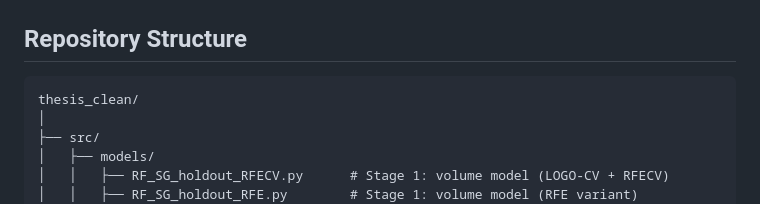
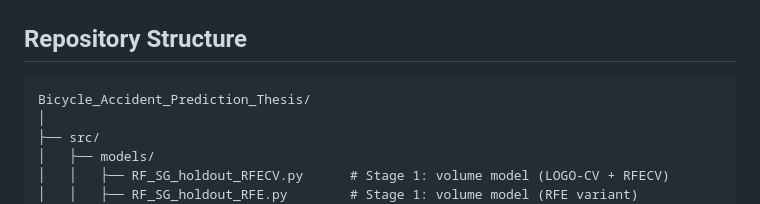
Before and after one commit to MiriamRunde/Bicycle_Accident_Prediction_Thesis, a Markdown page: README.md, the part around one of its changes. Drawn GitHub-style.

````diff
--- a/README.md
+++ b/README.md
@@ -125,7 +125,7 @@ Features are engineered at **250 m** and **500 m** buffer radii around each grid
 ## Repository Structure
 
 ```
-thesis_clean/
+Bicycle_Accident_Prediction_Thesis/
 │
 ├── src/
 │   ├── models/
````
Also changed, not shown: other parts of README.md (+1 -1 lines).
